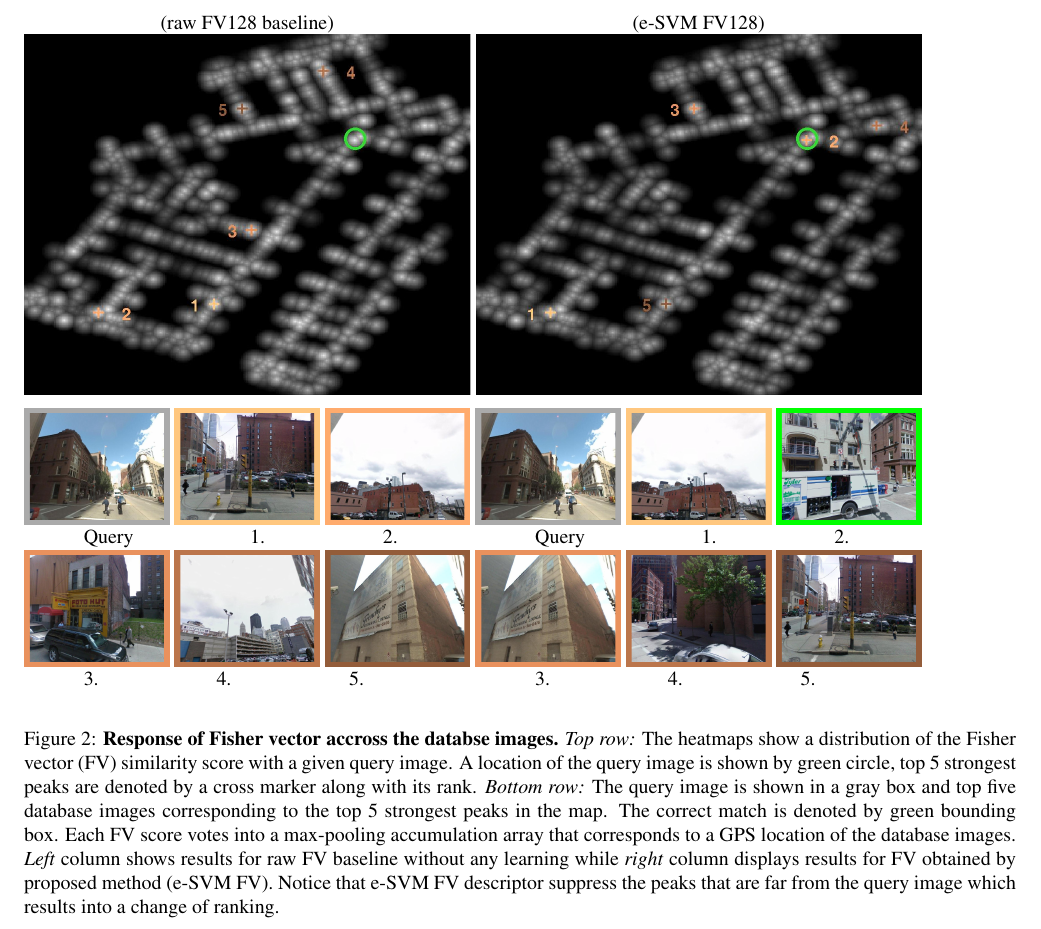
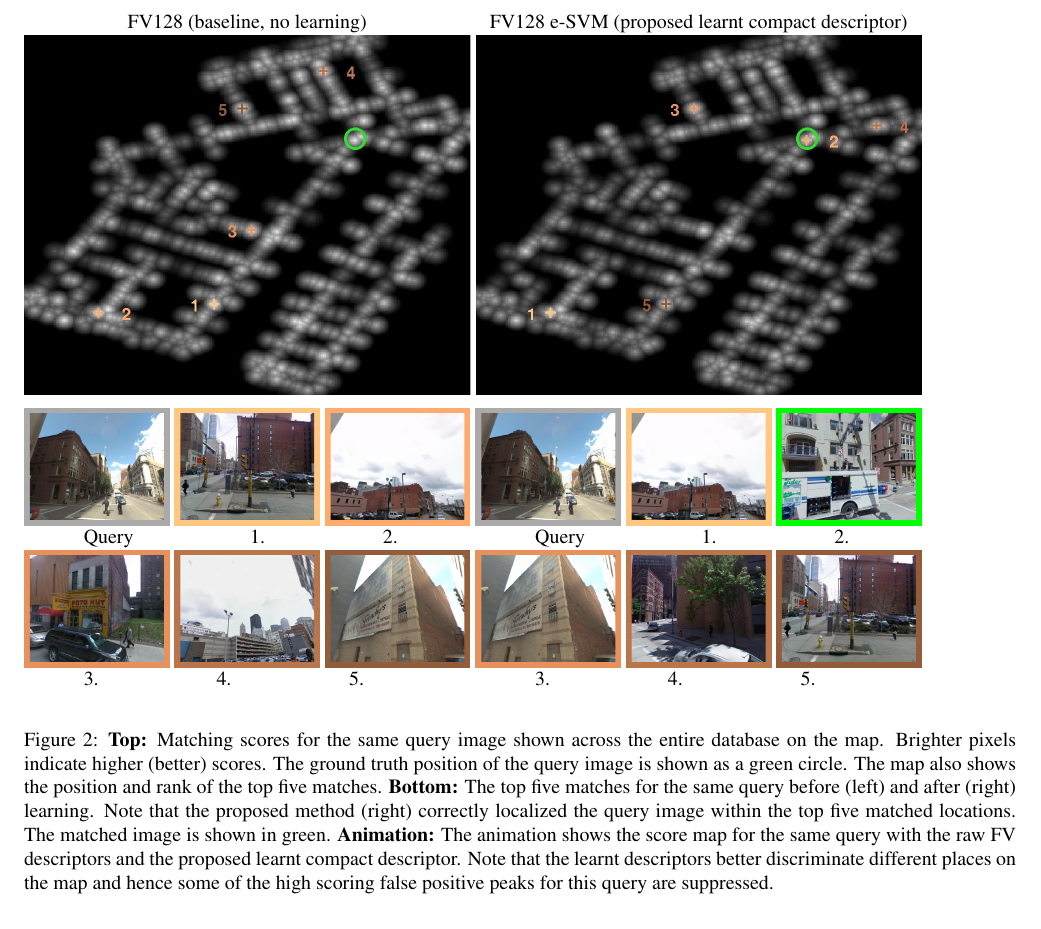
Before and after one commit to YC-collection/CVPR15, a LaTeX document (supplementary/supp.tex): part of page 2 of 7, cut at the place of the change. Compiled offline with pdfLaTeX.

Commit message:
updated text

```diff
--- a/supplementary/supp.tex
+++ b/supplementary/supp.tex
@@ -36,14 +36,16 @@
 \definecolor{myCopper5}{HTML}{935C3A}
 
 
-\title{Supplementary material, paperID:954}
+\title{Supplementary material for submission \# 954\\
+Fisher vector places: learning compact descriptors for place recognition
+ }
 \begin{document}
 	\maketitle
 
 \begin{figure}
 	\center
 	\includegraphics[trim = 55mm 40mm 55mm 25mm, clip=true,width=0.5\linewidth]{mapGoogle.png}
-	\caption{ \textbf{A map corresponding to the area covered by database.}
+	\caption{ \textbf{A map corresponding to the area covered by image database.}
 		The Pittsburgh 25k dataset covers roughly an area of $1.3 \times 1.2 \; {\rm km}^2$.
 	}
 \end{figure}
@@ -51,12 +53,12 @@
 \begin{figure}
 	\begin{minipage}{0.45\linewidth}
 		\center
-		(raw FV128 baseline) \\
+		FV128 (baseline, no learning) \\
 		\includegraphics[trim = 55mm 40mm 55mm 25mm, clip=true,width=\linewidth]{sup1383/heatRaw.jpg}
 	\end{minipage}
 	\begin{minipage}{0.45\linewidth}
 		\center
-		(e-SVM FV128) \\
+		FV128 e-SVM (proposed learnt compact descriptor) \\
 		\includegraphics[trim = 55mm 40mm 55mm 25mm, clip=true,width=\linewidth]{sup1383/heatSvm.jpg}
 	\end{minipage}
 	\\
@@ -82,11 +84,24 @@
 		\textcolor{myWhite}{xxxxxx}3. \hspace{0.25\linewidth}4. \hspace{0.25\linewidth}5. \\
 	\end{minipage}
 	%\caption{Example sup1383}
-	\caption{ \textbf{Response of Fisher vector accross the databse images.}
-		\emph{Top row:} The heatmaps show a distribution of the Fisher vector (FV) similarity score with a given query image. A location of the query image is shown by green circle, top 5 strongest peaks are denoted by a cross marker along with its rank. \emph{Bottom row:} The query image is shown in a gray box and top five database images corresponding to the top 5 strongest peaks in the map. The correct match is denoted by green bounding box.
-		Each FV score votes into a max-pooling accumulation array that corresponds to a GPS location of the database images.
-		\emph{Left} column shows results for raw FV baseline without any learning while \emph{right} column displays results for FV obtained by proposed method (e-SVM FV). Notice that e-SVM FV descriptor suppress the peaks that are far from the query image which results into a change of ranking.
-		}
+%	\caption{ \textbf{Response of Fisher vector accross the databse images.}
+%		\emph{Top row:} The heatmaps show a distribution of the Fisher vector (FV) similarity score with a given query image. A location of the query image is shown by green circle, top 5 strongest peaks are denoted by a cross marker along with its rank. \emph{Bottom row:} The query image is shown in a gray box and top five database images corresponding to the top 5 strongest peaks in the map. The correct match is denoted by green bounding box.
+%		Each FV score votes into a max-pooling accumulation array that corresponds to a GPS location of the database images.
+%		\emph{Left} column shows results for raw FV baseline without any learning while \emph{right} column displays results for FV obtained by proposed method (e-SVM FV). Notice that e-SVM FV descriptor suppress the peaks that are far from the query image which results into a change of ranking.
+%		}
+	\caption{{\bf Top:}
+	Matching scores for the same query image shown across the entire database on the map. Brighter pixels indicate higher (better) scores. The ground truth position of the query image is shown as a green circle. The map also shows the position and rank of the top five matches. {\bf Bottom:} The top five matches for the same query before (left) and after (right) learning.
+	Note that the proposed method (right) correctly localized the query image within the top five matched locations.
+	The matched image is shown in green.
+	{\bf Animation:} The animation shows the score map for the same query with the raw FV descriptors and the proposed learnt compact descriptor. Note that the learnt descriptors better discriminate different places on the map and hence some of the high scoring false positive peaks for this query are suppressed.
+%	Note that the proposed method suppresses the high-scores far from the query image, which results in a change of ranking.}
+}
+%
+%	\textbf{Response of Fisher vector accross the databse images.}
+%		\emph{Top row:} The heatmaps show a distribution of the Fisher vector (FV) similarity score with a given query image. A location of the query image is shown by green circle, top 5 strongest peaks are denoted by a cross marker along with its rank. \emph{Bottom row:} The query image is shown in a gray box and top five database images corresponding to the top 5 strongest peaks in the map. The correct match is denoted by green bounding box.
+%		Each FV score votes into a max-pooling accumulation array that corresponds to a GPS location of the database images.
+%		\emph{Left} column shows results for raw FV baseline without any learning while \emph{right} column displays results for FV obtained by proposed method (e-SVM FV). Notice that e-SVM FV descriptor suppress the peaks that are far from the query image which results into a change of ranking.
+%}
 \end{figure}
 
 
```
